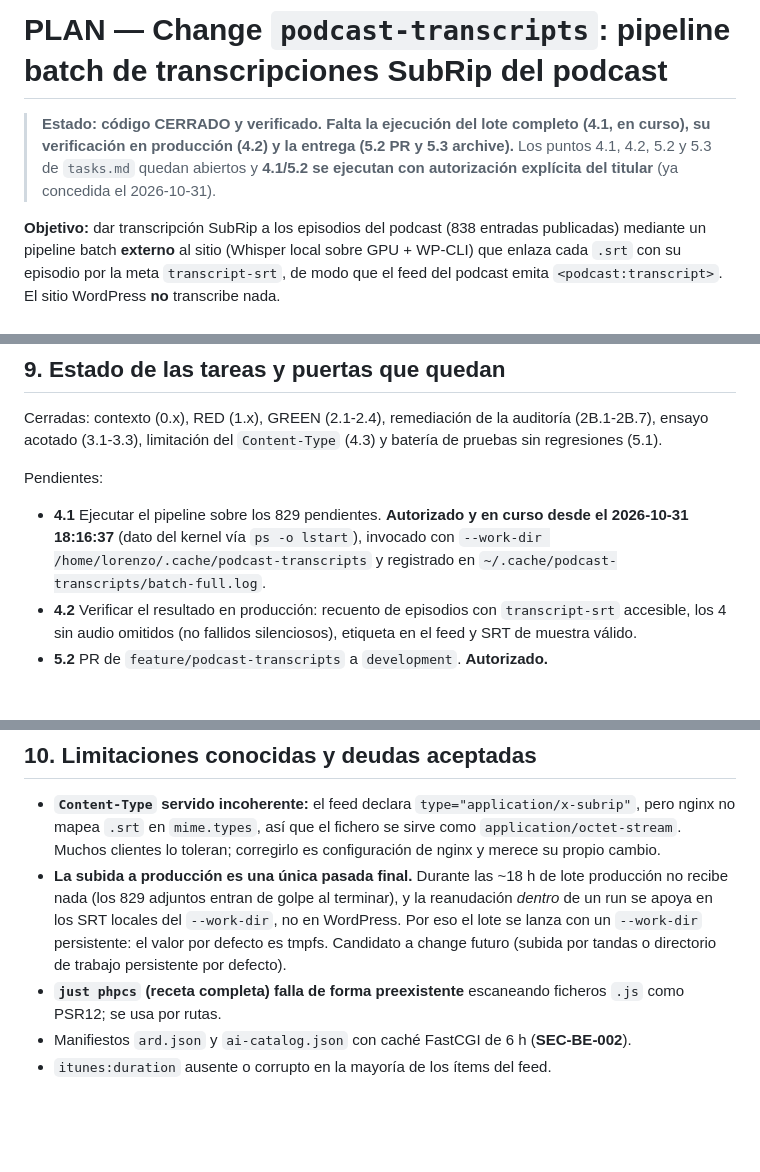
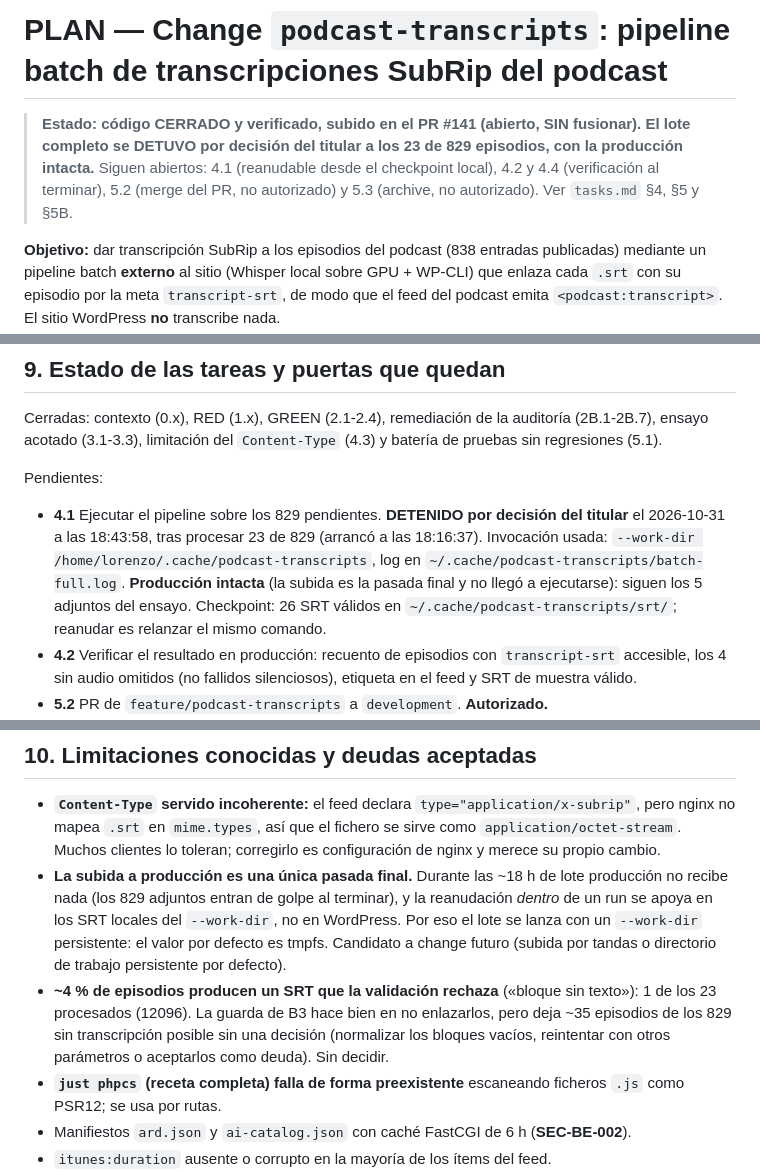
Before and after one commit to atareao/atareao.es, a Markdown page: PLAN.md, 3 parts joined by grey strips. Drawn GitHub-style; blank space fills up the shorter version.

Commit message:
📝 docs(podcast-transcripts): lote detenido por el titular (23/829) y hallazgo de validación
Parada a las 18:43:58 tras 23 de 829 episodios, por decisión explícita del titular. La
producción queda intacta: la subida es la pasada final y no llegó a ejecutarse, así que
siguen los 5 adjuntos y las 5 metas del ensayo. El checkpoint local guarda 26 SRT válidos
y reanudar es relanzar el mismo comando.

Hallazgo a decidir: 1 de 23 episodios (12096) produjo un SRT con un bloque sin texto y
la guarda de B3 lo rechazó, en vez de enlazarlo y marcarlo hecho para siempre. Es ~4 %,
que extrapola a ~35 de los 829: episodios sin transcripción posible sin una decisión
(normalizar los bloques vacíos, reintentar con otros parámetros o aceptarlo como deuda).

Se corrige además un carácter invisible (U+200B) que se había colado en una ruta del
tasks.md y que impedía emparejar el texto.

```diff
--- a/PLAN.md
+++ b/PLAN.md
@@ -1,9 +1,9 @@
 # PLAN — Change `podcast-transcripts`: pipeline batch de transcripciones SubRip del podcast
 
-> **Estado: código CERRADO y verificado. Falta la ejecución del lote completo (4.1, en curso), su
-> verificación en producción (4.2) y la entrega (5.2 PR y 5.3 archive).** Los puntos 4.1, 4.2, 5.2 y
-> 5.3 de `tasks.md` quedan abiertos y **4.1/5.2 se ejecutan con autorización explícita del titular**
-> (ya concedida el 2026-10-31).
+> **Estado: código CERRADO y verificado, subido en el PR #141 (abierto, SIN fusionar). El lote
+> completo se DETUVO por decisión del titular a los 23 de 829 episodios, con la producción intacta.**
+> Siguen abiertos: 4.1 (reanudable desde el checkpoint local), 4.2 y 4.4 (verificación al terminar),
+> 5.2 (merge del PR, no autorizado) y 5.3 (archive, no autorizado). Ver `tasks.md` §4, §5 y §5B.
 
 **Objetivo:** dar transcripción SubRip a los episodios del podcast (838 entradas publicadas) mediante un
 pipeline batch **externo** al sitio (Whisper local sobre GPU + WP-CLI) que enlaza cada `.srt` con su
@@ -137,10 +137,12 @@ acotado (3.1-3.3), limitación del `Content-Type` (4.3) y batería de pruebas si
 
 Pendientes:
 
-- **4.1** Ejecutar el pipeline sobre los 829 pendientes. **Autorizado y en curso desde el 2026-10-31
-  18:16:37** (dato del kernel vía `ps -o lstart`), invocado con
-  `--work-dir /home/lorenzo/.cache/podcast-transcripts` y registrado en
-  `~/.cache/podcast-transcripts/batch-full.log`.
+- **4.1** Ejecutar el pipeline sobre los 829 pendientes. **DETENIDO por decisión del titular** el
+  2026-10-31 a las 18:43:58, tras procesar 23 de 829 (arrancó a las 18:16:37). Invocación usada:
+  `--work-dir /home/lorenzo/.cache/podcast-transcripts`, log en
+  `~/.cache/podcast-transcripts/batch-full.log`. **Producción intacta** (la subida es la pasada final y
+  no llegó a ejecutarse): siguen los 5 adjuntos del ensayo. Checkpoint: 26 SRT válidos en
+  `~/.cache/podcast-transcripts/srt/`; reanudar es relanzar el mismo comando.
 - **4.2** Verificar el resultado en producción: recuento de episodios con `transcript-srt` accesible,
   los 4 sin audio omitidos (no fallidos silenciosos), etiqueta en el feed y SRT de muestra válido.
 - **5.2** PR de `feature/podcast-transcripts` a `development`. **Autorizado.**
@@ -157,6 +159,10 @@ Pendientes:
   los SRT locales del `--work-dir`, no en WordPress. Por eso el lote se lanza con un `--work-dir`
   persistente: el valor por defecto es tmpfs. Candidato a change futuro (subida por tandas o
   directorio de trabajo persistente por defecto).
+- **~4 % de episodios producen un SRT que la validación rechaza** («bloque sin texto»): 1 de los 23
+  procesados (12096). La guarda de B3 hace bien en no enlazarlos, pero deja ~35 episodios de los 829 sin
+  transcripción posible sin una decisión (normalizar los bloques vacíos, reintentar con otros parámetros
+  o aceptarlos como deuda). Sin decidir.
 - **`just phpcs` (receta completa) falla de forma preexistente** escaneando ficheros `.js` como PSR12;
   se usa por rutas.
 - Manifiestos `ard.json` y `ai-catalog.json` con caché FastCGI de 6 h (**SEC-BE-002**).
```
Also changed, not shown: 1 other file.
